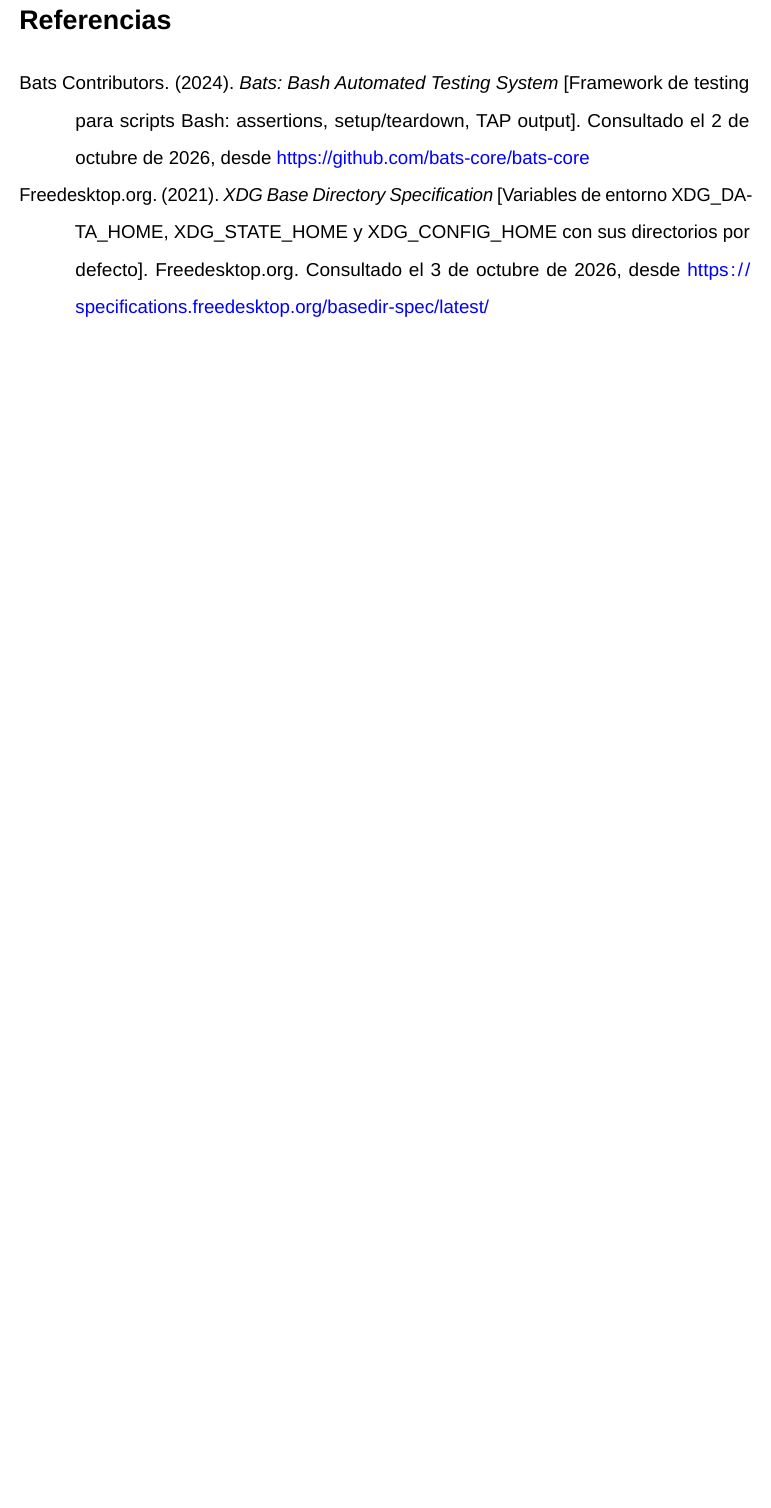
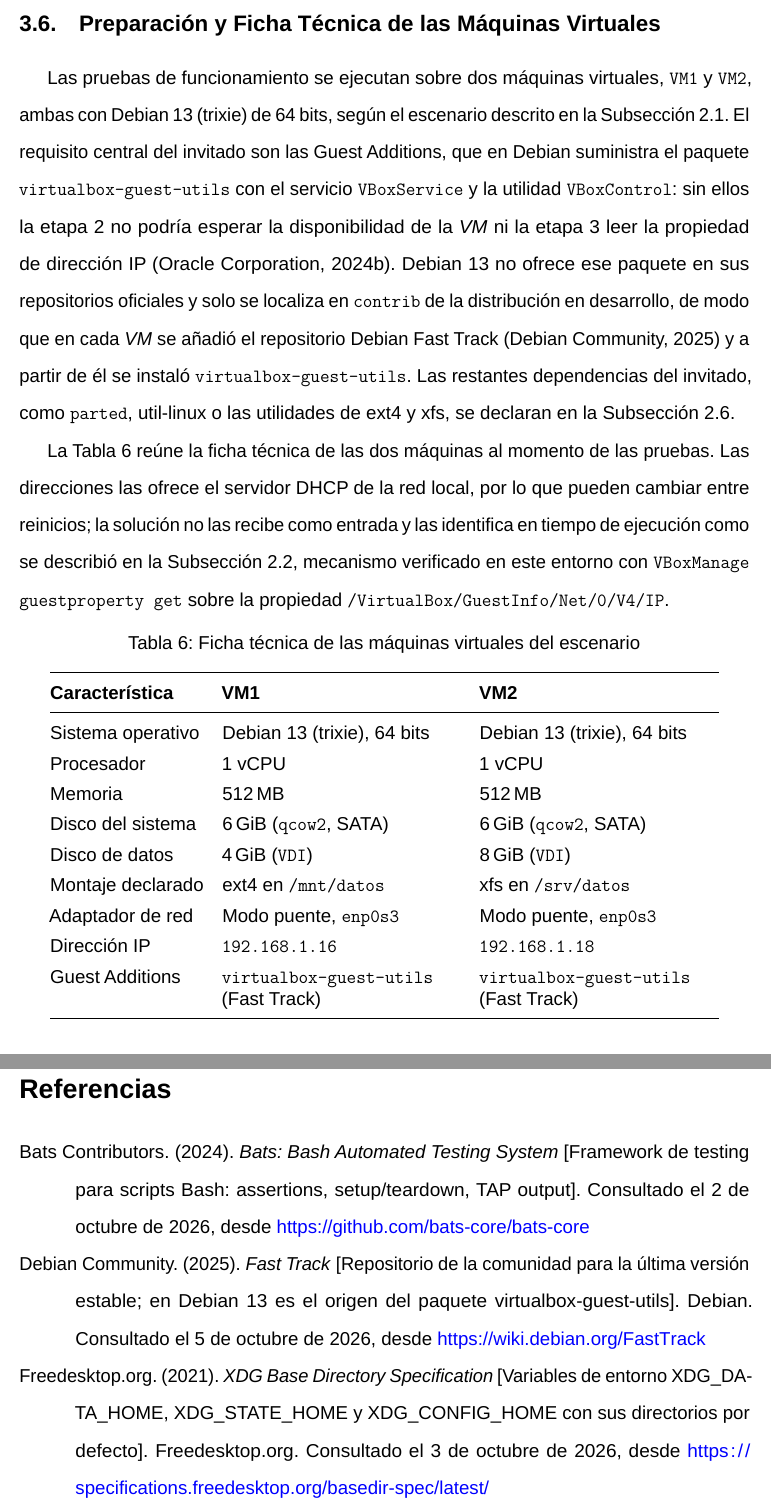
Before and after one commit to spalax-dev/vbox-disk-automation, a LaTeX document (documento/main.tex, which reads documento/implementation.tex, documento/ref.bib): part of page 44 of 46 before the commit and two parts of pages 35 and 45 of 47 after it, the two joined at a grey line, cut at the place of the change, the shorter picture padded with empty space. The pictures show the PDF file documento/main.pdf that the author committed with the source.

Commit message:
Documento: subsección de preparación y ficha técnica de las VMs con IPs reales del entorno (.6/.16/.18), interfaz wlo1 como ejemplo, repositorio Debian Fast Track citado y pies de tabla unificados como Tabla

```diff
--- a/documento/implementation.tex
+++ b/documento/implementation.tex
@@ -101,6 +101,34 @@
 \label{sub:unitarias}
 
 Antes de cualquier corrida contra una \vm{} real, la solución se somete a los dos niveles automatizados que encadena \texttt{make install}, según se describió en la Subsección~\ref{sub:build}. El primero es estático: ShellCheck analiza el punto de entrada y las bibliotecas y reporta expansiones sin comillas, rutas no protegidas y demás defectos característicos de los programas en shell sin ejecutarlos \parencite{shellcheck}. El segundo son pruebas unitarias con BATS: los ficheros de \texttt{tests/} montan en la ruta de búsqueda un doble de \texttt{VBoxManage} que responde con salidas fijas, de modo que las funciones se ejercitan sin hipervisor, sin privilegios y en milisegundos \parencite{bats_testing}. Las pruebas cubren el análisis de argumentos y la conversión de códigos de salida (\texttt{cli.bats}), la validación y la precedencia de \texttt{vdisk.yml} (\texttt{config.bats}) y el cálculo de huellas, la lectura y escritura de \texttt{state.lock} y el registro de bitácoras (\texttt{state.bats}). El doble permite además reproducir los caminos de error de la Tabla~\ref{tab:casos}, como una \vm{} inexistente o una dirección IP no disponible, así como la interpretación de la salida \texttt{clave=valor} y de la centinela del script invitado, sin preparar ninguna condición de fallo en las máquinas reales.
+
+\subsection{Preparación y Ficha Técnica de las Máquinas Virtuales}
+\label{sub:ficha}
+
+Las pruebas de funcionamiento se ejecutan sobre dos máquinas virtuales, \texttt{VM1} y \texttt{VM2}, ambas con Debian~13 (trixie) de 64~bits, según el escenario descrito en la Subsección~\ref{sub:escenario}. El requisito central del invitado son las \guestadditions{}, que en Debian suministra el paquete \texttt{virtualbox-guest-utils} con el servicio \texttt{VBoxService} y la utilidad \texttt{VBoxControl}: sin ellos la etapa~2 no podría esperar la disponibilidad de la \vm{} ni la etapa~3 leer la propiedad de dirección IP \parencite{virtualbox_guestadditions}. Debian~13 no ofrece ese paquete en sus repositorios oficiales y solo se localiza en \texttt{contrib} de la distribución en desarrollo, de modo que en cada \vm{} se añadió el repositorio Debian Fast Track \parencite{debian_fasttrack} y a partir de él se instaló \texttt{virtualbox-guest-utils}. Las restantes dependencias del invitado, como \texttt{parted}, util-linux o las utilidades de ext4 y xfs, se declaran en la Subsección~\ref{sub:build}.
+
+La Tabla~\ref{tab:ficha} reúne la ficha técnica de las dos máquinas al momento de las pruebas. Las direcciones las ofrece el servidor DHCP de la red local, por lo que pueden cambiar entre reinicios; la solución no las recibe como entrada y las identifica en tiempo de ejecución como se describió en la Subsección~\ref{sub:arquitectura}, mecanismo verificado en este entorno con \texttt{VBoxManage guestproperty get} sobre la propiedad \texttt{/VirtualBox/GuestInfo/Net/0/V4/IP}.
+
+\begin{table}[H]
+    \centering
+    \caption{Ficha técnica de las máquinas virtuales del escenario}
+    \label{tab:ficha}
+    \begin{tabular}{@{}lp{5.4cm}p{5.4cm}@{}}
+        \toprule
+        \textbf{Característica} & \textbf{VM1} & \textbf{VM2} \\
+        \midrule
+        Sistema operativo & Debian~13 (trixie), 64 bits & Debian~13 (trixie), 64 bits \\
+        Procesador & 1 vCPU & 1 vCPU \\
+        Memoria & 512\,MB & 512\,MB \\
+        Disco del sistema & 6\,GiB (\texttt{qcow2}, SATA) & 6\,GiB (\texttt{qcow2}, SATA) \\
+        Disco de datos & 4\,GiB (\texttt{VDI}) & 8\,GiB (\texttt{VDI}) \\
+        Montaje declarado & ext4 en \texttt{/mnt/datos} & xfs en \texttt{/srv/datos} \\
+        Adaptador de red & Modo puente, \texttt{enp0s3} & Modo puente, \texttt{enp0s3} \\
+        Dirección IP & \texttt{192.168.1.16} & \texttt{192.168.1.18} \\
+        Guest Additions & \texttt{virtualbox-guest-utils} (Fast Track) & \texttt{virtualbox-guest-utils} (Fast Track) \\
+        \bottomrule
+    \end{tabular}
+\end{table}
 
 \subsection{Evidencias de las Pruebas de Funcionamiento}
 \label{sub:evidencias}
--- a/documento/ref.bib
+++ b/documento/ref.bib
@@ -95,3 +100,8 @@
+  year         = {2025},
+  url          = {https://wiki.debian.org/FastTrack},
+  urldate      = {2026-10-05},
+  organization = {Debian},
+  note         = {Repositorio de la comunidad para la última versión estable; en Debian 13 es el origen del paquete virtualbox-guest-utils}
 }
 
 % --- Automatización, idempotencia y scripting (Bash + PowerShell) ---
```
Also changed, not shown: documento/design.tex (+1 -1 lines), documento/main.tex (+1 -0 lines), documento/images/escenario.png, documento/main.pdf, documento/ref.bib (5 more changed lines), 1 other file.
